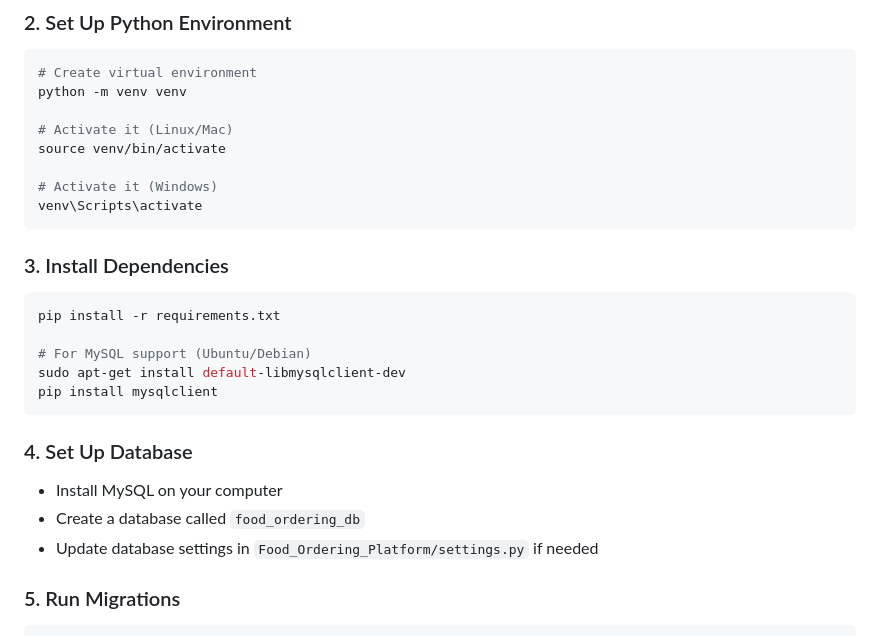
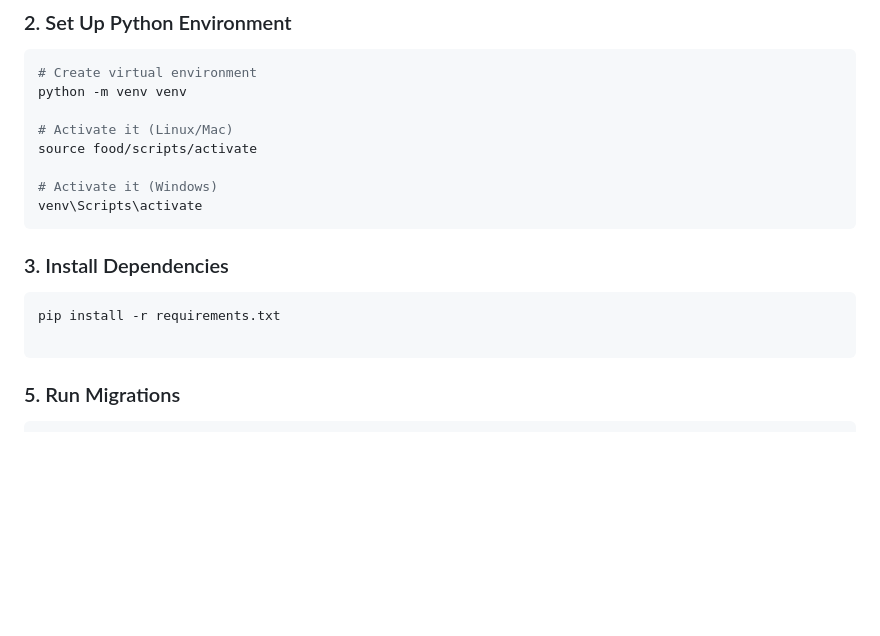
Before and after one commit to zak155/Food-Delivery-App, a Markdown page: README.md, the part around the change. Drawn GitHub-style; blank space fills up the shorter version.

````diff
--- a/README.md
+++ b/README.md
@@ -127,7 +127,7 @@ cd Food_Ordering_Platform
 python -m venv venv
 
 # Activate it (Linux/Mac)
-source venv/bin/activate
+source food/scripts/activate
 
 # Activate it (Windows)
 venv\Scripts\activate
@@ -137,15 +137,9 @@ venv\Scripts\activate
 ```bash
 pip install -r requirements.txt
 
-# For MySQL support (Ubuntu/Debian)
-sudo apt-get install default-libmysqlclient-dev
-pip install mysqlclient
 ```
 
-### 4. Set Up Database
-- Install MySQL on your computer
-- Create a database called `food_ordering_db`
-- Update database settings in `Food_Ordering_Platform/settings.py` if needed
+
 
 ### 5. Run Migrations
 ```bash
````
